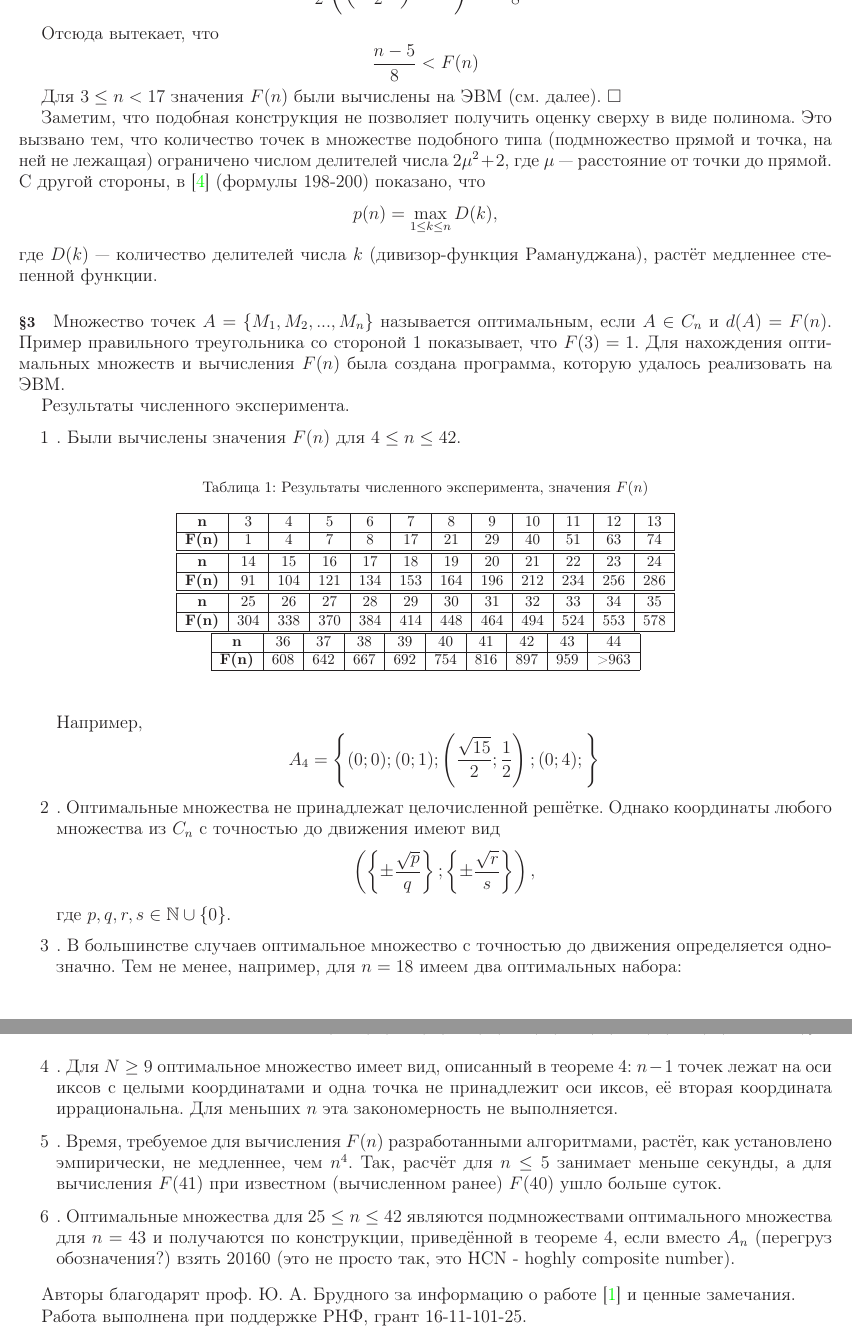
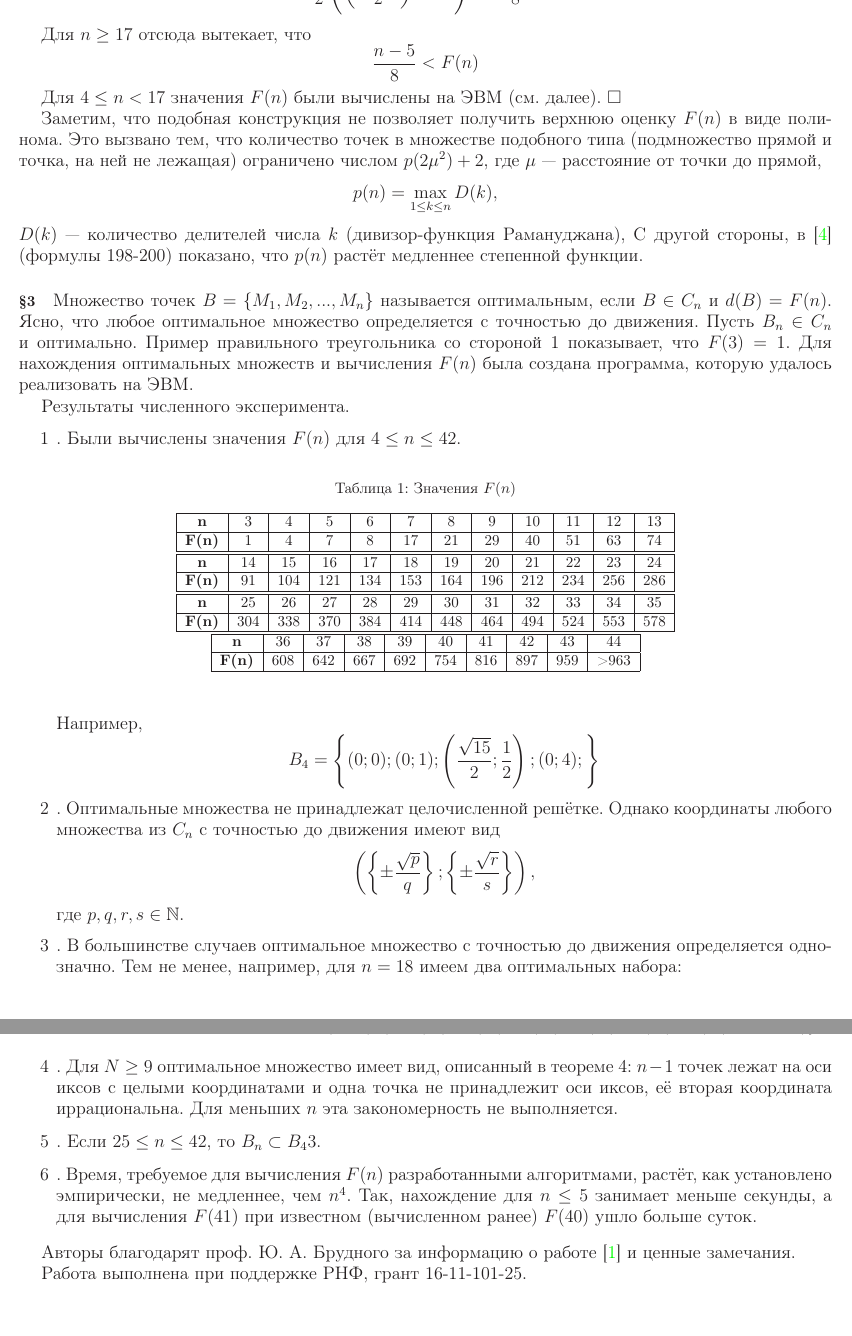
Before and after one commit to nickkolok/sct-statya, a LaTeX document (Semenov_SCT_statya.tex): two parts of pages 3 and 4 of 5, joined at a grey line, cut so that both start at the same text. Compiled offline with LaTeX, dvips and Ghostscript.

Commit message:
Текущие правки

```diff
--- a/Semenov_SCT_statya.tex
+++ b/Semenov_SCT_statya.tex
@@ -192,27 +194,30 @@ $$
 \frac{1}{2}\left(\left(\frac{n-1}{2}\right)^\frac{1}{2} -1 \right) > \frac{n-5}{8}
 $$
 
-Отсюда вытекает, что
+Для $n\geq 17$ отсюда вытекает, что
 $$
 \frac{n-5}{8}<F(n)
 $$
 
-Для $3 \leq n < 17$ значения $F(n)$ были вычислены на ЭВМ (см. далее).
+Для $4 \leq n < 17$ значения $F(n)$ были вычислены на ЭВМ (см. далее).
 $\Box$
 
 
-Заметим, что подобная конструкция не позволяет получить оценку сверху в виде полинома.
-Это вызвано тем, что количество точек в множестве подобного типа (подмножество прямой и точка, на ней не лежащая) ограничено числом  делителей числа $2\mu^2+2$, где $\mu$ --- расстояние от точки до прямой.
-С другой стороны, в \cite{Ramanujan} (формулы 198-200) показано, что
+Заметим, что подобная конструкция не позволяет получить верхнюю оценку $F(n)$ в виде полинома.
+Это вызвано тем, что количество точек в множестве подобного типа (подмножество прямой и точка, на ней не лежащая) ограничено числом $p(2\mu^2)+2$, где $\mu$ --- расстояние от точки до прямой,
 $$
 p(n)=\max\limits_{1\leq k \leq n} D(k),
 $$
-где $D(k)$ --- количество делителей числа $k$ (дивизор-функция Рамануджана),
+$D(k)$ --- количество делителей числа $k$ (дивизор-функция Рамануджана),
+С другой стороны, в \cite{Ramanujan} (формулы 198-200) показано, что $p(n)$
 растёт медленнее степенной функции.
 
 
 
-\paragraph{\S 3} Множество точек $A=\{M_1, M_2, ..., M_n\}$ называется оптимальным, если $A \in C_n$ и $d(A) = F(n)$.
+\paragraph{\S 3}
+Множество точек $B=\{M_1, M_2, ..., M_n\}$ называется оптимальным, если $B \in C_n$ и $d(B) = F(n)$.
+Ясно, что любое оптимальное множество определяется с точностью до движения.
+Пусть $B_n \in C_n$ и оптимально.
 Пример правильного треугольника со стороной 1 показывает, что $F(3)=1$.
 Для нахождения оптимальных множеств и вычисления $F(n)$ была создана программа, которую удалось реализовать на ЭВМ.
 
@@ -225,7 +230,7 @@ $$
 Были вычислены значения $F(n)$ для $4\leq n \leq 42$.
 
 \begin{table}[H]
-\caption{Результаты численного эксперимента, значения $F(n)$}
+\caption{Значения $F(n)$}
 \label{tabular:pc_counted}
 \begin{center}
 \begin{tabular}{|c|c|c|c|c|c|c|c|c|c|c|c|}
@@ -257,7 +262,7 @@ $$
 
 Например,
 $$
-A_4=\left\{( 0 ; 0 ); ( 0 ; 1 ); \left( \frac{\sqrt{15}}{2} ; \frac{1}{2} \right); ( 0 ; 4 ); \right\}
+B_4=\left\{( 0 ; 0 ); ( 0 ; 1 ); \left( \frac{\sqrt{15}}{2} ; \frac{1}{2} \right); ( 0 ; 4 ); \right\}
 $$
 
 \item.
@@ -268,7 +273,7 @@ $$
 		\left\{\pm\frac{\sqrt{p}}{q}\right\};
 		\left\{\pm\frac{\sqrt{r}}{s}\right\}
 	\right),$$
-где $p,q,r,s \in \mathbb{N} \cup \{0\}$.
+где $p,q,r,s \in \mathbb{N}$.
 
 \item.
 В большинстве случаев оптимальное множество с точностью до движения определяется однозначно.
@@ -290,11 +295,11 @@ $n-1$ точек лежат на оси иксов с целыми коорди
 Для меньших $n$ эта закономерность не выполняется.
 
 \item.
-Время, требуемое для вычисления $F(n)$ разработанными алгоритмами, растёт, как установлено эмпирически, не медленнее, чем $n^4$.
-Так, расчёт для $n \leq 5$ занимает меньше секунды, а для вычисления $F(41)$ при известном (вычисленном ранее) $F(40)$ ушло больше суток.
+Если $ 25 \leq n \leq 42$, то $B_n \subset B_43$.
 
 \item.
-Оптимальные множества для $ 25 \leq n \leq 42$ являются подмножествами оптимального множества для $n=43$ и получаются по конструкции, приведённой в теореме 4, если вместо $A_n$ (перегруз обозначения?) взять 20160 (это не просто так, это HCN - hoghly composite number).
+Время, требуемое для вычисления $F(n)$ разработанными алгоритмами, растёт, как установлено эмпирически, не медленнее, чем $n^4$.
+Так, нахождение для $n \leq 5$ занимает меньше секунды, а для вычисления $F(41)$ при известном (вычисленном ранее) $F(40)$ ушло больше суток.
 
 \end{enumerate}
 
```
Also changed, not shown: Semenov_SCT_statya.tex (14 more changed lines).
